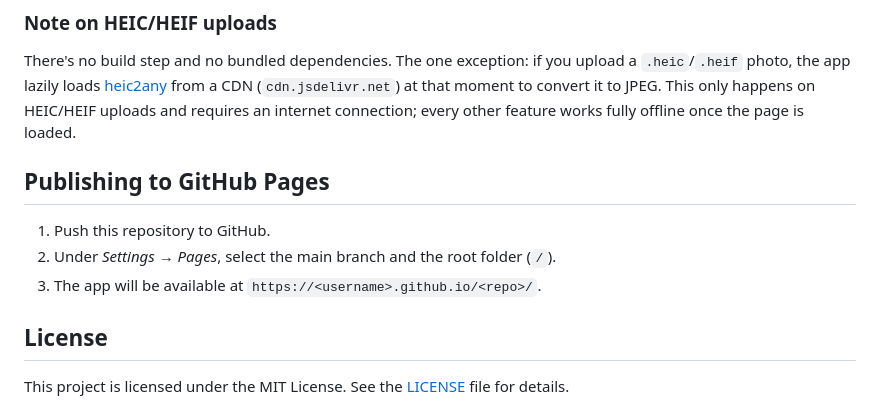
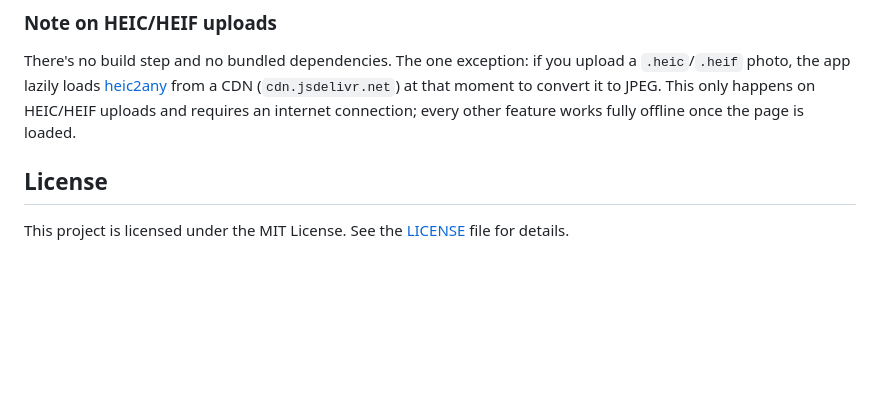
Before and after one commit to vicleme/xerox-collage-editor, a Markdown page: README.md, the part around the change. GitHub-like rendering; blank space fills up the shorter version.

```diff
--- a/README.md
+++ b/README.md
@@ -59,11 +59,6 @@ python3 -m http.server 8000
 
 There's no build step and no bundled dependencies. The one exception: if you upload a `.heic`/`.heif` photo, the app lazily loads [heic2any](https://github.com/alexcorvi/heic2any) from a CDN (`cdn.jsdelivr.net`) at that moment to convert it to JPEG. This only happens on HEIC/HEIF uploads and requires an internet connection; every other feature works fully offline once the page is loaded.
 
-## Publishing to GitHub Pages
-
-1. Push this repository to GitHub.
-2. Under *Settings → Pages*, select the main branch and the root folder (`/`).
-3. The app will be available at `https://<username>.github.io/<repo>/`.
 
 ## License
 
```
Also changed, not shown: README.pt-br.md (+0 -6 lines).
